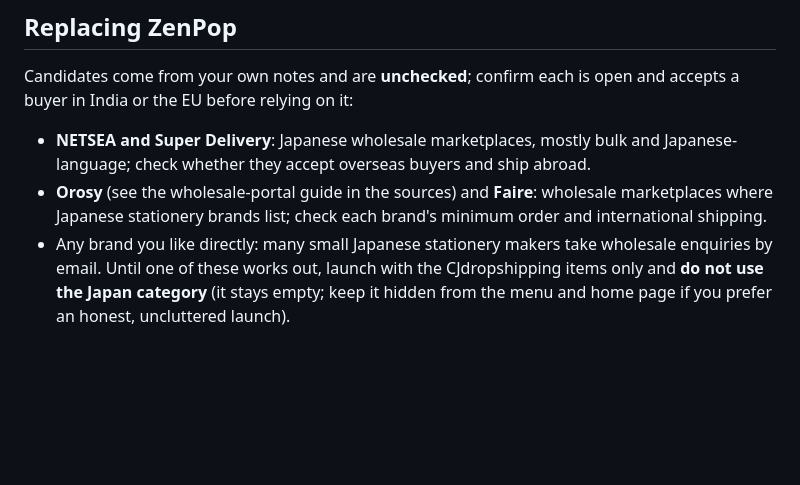
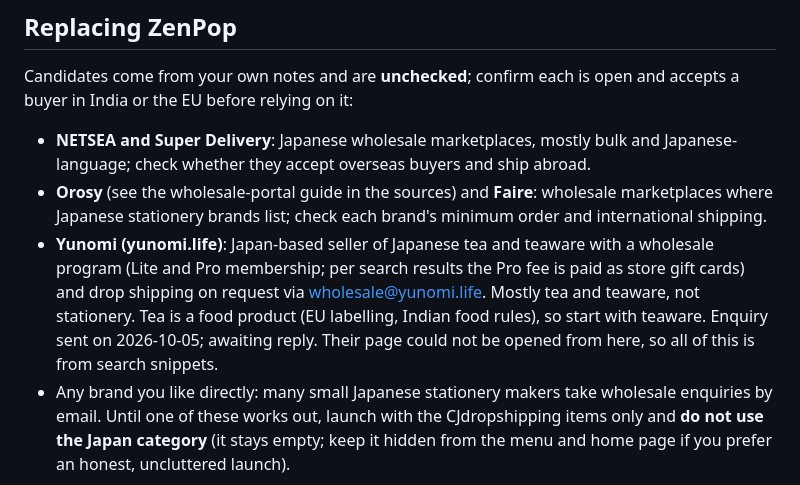
Before and after one commit to sahajisy/digital-products-store, a Markdown page: docs/SOURCING-PLAN.md, the part around the change. Drawn GitHub-style; blank space fills up the shorter version.

Commit message:
Add Yunomi as a Japan supplier candidate
Co-Authored-By: Claude Sonnet 5.5 <noreply@anthropic.com>
Claude-Session: https://claude.ai/code/session_0178emTXuXXckLS9M3mdSphq

```diff
--- a/docs/SOURCING-PLAN.md
+++ b/docs/SOURCING-PLAN.md
@@ -41,6 +41,7 @@ Source: your research notes (Oct 2026), reconciled with the store as built. The
 Candidates come from your own notes and are **unchecked**; confirm each is open and accepts a buyer in India or the EU before relying on it:
 - **NETSEA and Super Delivery**: Japanese wholesale marketplaces, mostly bulk and Japanese-language; check whether they accept overseas buyers and ship abroad.
 - **Orosy** (see the wholesale-portal guide in the sources) and **Faire**: wholesale marketplaces where Japanese stationery brands list; check each brand's minimum order and international shipping.
+- **Yunomi (yunomi.life)**: Japan-based seller of Japanese tea and teaware with a wholesale program (Lite and Pro membership; per search results the Pro fee is paid as store gift cards) and drop shipping on request via wholesale@yunomi.life. Mostly tea and teaware, not stationery. Tea is a food product (EU labelling, Indian food rules), so start with teaware. Enquiry sent on 2026-10-05; awaiting reply. Their page could not be opened from here, so all of this is from search snippets.
 - Any brand you like directly: many small Japanese stationery makers take wholesale enquiries by email.
 Until one of these works out, launch with the CJdropshipping items only and **do not use the Japan category** (it stays empty; keep it hidden from the menu and home page if you prefer an honest, uncluttered launch).
 
```
